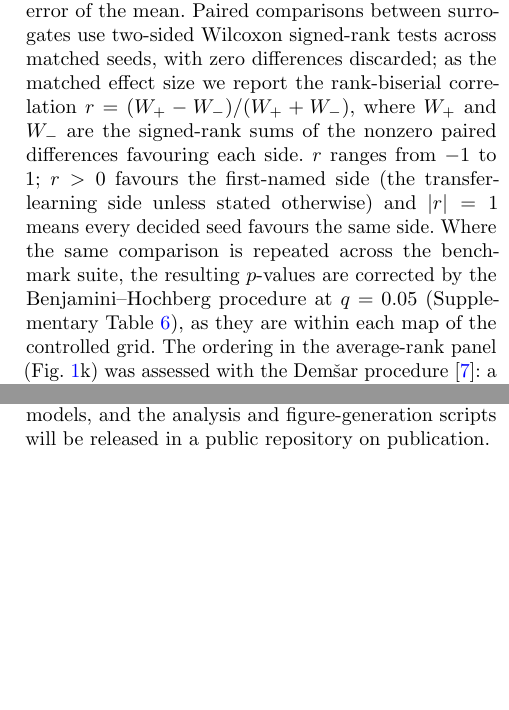
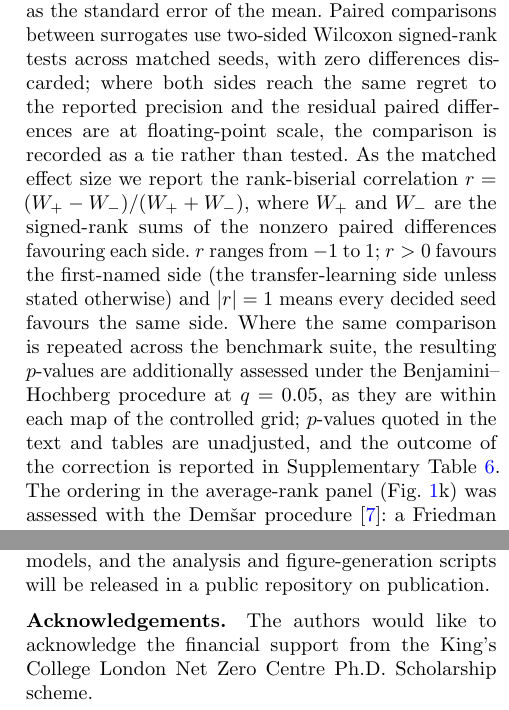
Before and after one commit to jaewook-lee4014/Jaewook-MFBO-TL-Paper, a LaTeX paper (main.tex): two parts of the columns of page 13 of 21, joined at a grey line, cut so that both start at the same text, the shorter picture padded with empty space. Compiled offline with pdfLaTeX.

Commit message:
Fix the corresponding-author asterisk, trim keywords, add acknowledgements
Front matter
- The corresponding-author asterisk was never rendered. \@@corrauthor in
  sn-jnl.cls emits it inside \ifx\@authfrstarg\empty\else ... {*} \fi, where
  \@authfrstarg is the optional affiliation argument, so \author*{...} without
  brackets skips the branch entirely; the "*Corresponding author(s)" footnote
  still printed, anchored to nothing. All four authors now carry [1] and the
  affiliation is \affil[1], which is the template's own usage. A comment records
  why the brackets are load-bearing.
- Keywords cut from six to three (setting, method, domain): multi-fidelity
  Bayesian optimization, transfer learning, materials and molecular discovery.
  "Deep surrogate models" contradicted the terminology unification in 04812d5,
  which removed "deep surrogate" from the body in favour of "transfer-learning
  surrogate"; "Gaussian processes" names the baseline rather than the
  contribution; "self-driving laboratories" is framing already carried by the
  abstract.
- Acknowledgements section added before the bibliography (King's College London
  Net Zero Centre Ph.D. Scholarship scheme).

Methods statistics, from an audit of the statistical text
- The Benjamini-Hochberg sentence added in ea9cc6f claimed the quoted p-values
  were corrected. They are not: the Results and Supplementary Table 5 report
  unadjusted values and the correction is reported as an outcome. Reworded to
  say so.
- The tie designation had no stated rule. Park-Fav is an exact tie, but
  Park-Unfav was recorded as a tie on the basis of floating-point-scale
  differences with nothing in Methods to justify it. Methods now states the
  rule, so both rows follow from it.

Known and deliberately deferred for the preprint: figure text renders at
1.8-5.2 pt because the source PDFs are 9-32 in wide and are scaled to the
174 mm text block; HOPV15 and Matbench-gap are used without citations; the
COFs values quoted in Results 2.4 (6.60, 0.88) do not appear among the Fig. 3
annotations (6.55, 6.71, 6.13, 0.80/0.82); and the source retains internal
TODO comments and repository paths, which arXiv distributes with the LaTeX.

Not compiled: no LaTeX toolchain on this machine.

Co-Authored-By: Claude Opus 5 (1M context) <noreply@anthropic.com>

```diff
--- a/main.tex
+++ b/main.tex
@@ -874,15 +878,20 @@ fidelities, and descriptor standardization and PCA were applied
 once to the fixed candidate pool. Each benchmark-surrogate pair was evaluated for $20$ random seeds.
 Reported values are means over seeds with uncertainty as the standard error of the mean.
 Paired comparisons between surrogates use two-sided Wilcoxon signed-rank tests across
-matched seeds, with zero differences discarded; as the matched effect size we report
+matched seeds, with zero differences discarded; where both sides reach the same regret
+to the reported precision and the residual paired differences are at floating-point
+scale, the comparison is recorded as a tie rather than tested. As the matched effect
+size we report
 the rank-biserial correlation $r = (W_{+} - W_{-})/(W_{+} + W_{-})$, where $W_{+}$ and
 $W_{-}$ are the signed-rank sums of the nonzero paired differences favouring each
 side. $r$ ranges from $-1$ to $1$; $r > 0$ favours the first-named side (the
 transfer-learning side unless stated otherwise) and $|r| = 1$ means every decided seed
 favours the same side. Where the same comparison is repeated across the benchmark
-suite, the resulting $p$-values are corrected by the Benjamini--Hochberg procedure at
-$q = 0.05$ (Supplementary Table~\ref{supptab:effect_sizes}), as they are within each
-map of the controlled grid. The ordering in the average-rank panel
+suite, the resulting $p$-values are additionally assessed under the
+Benjamini--Hochberg procedure at $q = 0.05$, as they are within each map of the
+controlled grid; $p$-values quoted in the text and tables are unadjusted, and the
+outcome of the correction is reported in Supplementary
+Table~\ref{supptab:effect_sizes}. The ordering in the average-rank panel
 (Fig.~\ref{fig:final_regret}k) was assessed with the Dem\v{s}ar
 procedure~\citep{demsar2006statistical}: a Friedman test with the nine benchmarks as
 blocks and surrogates ranked within each benchmark by their seed-mean value (mid-ranks
@@ -910,6 +919,11 @@ publication.
 
 
 \backmatter
+
+\bmhead{Acknowledgements}
+
+The authors would like to acknowledge the financial support from the King's College
+London Net Zero Centre Ph.D.\ Scholarship scheme.
 
 \bibliography{references}
 
```
Also changed, not shown: main.tex (18 more changed lines).
